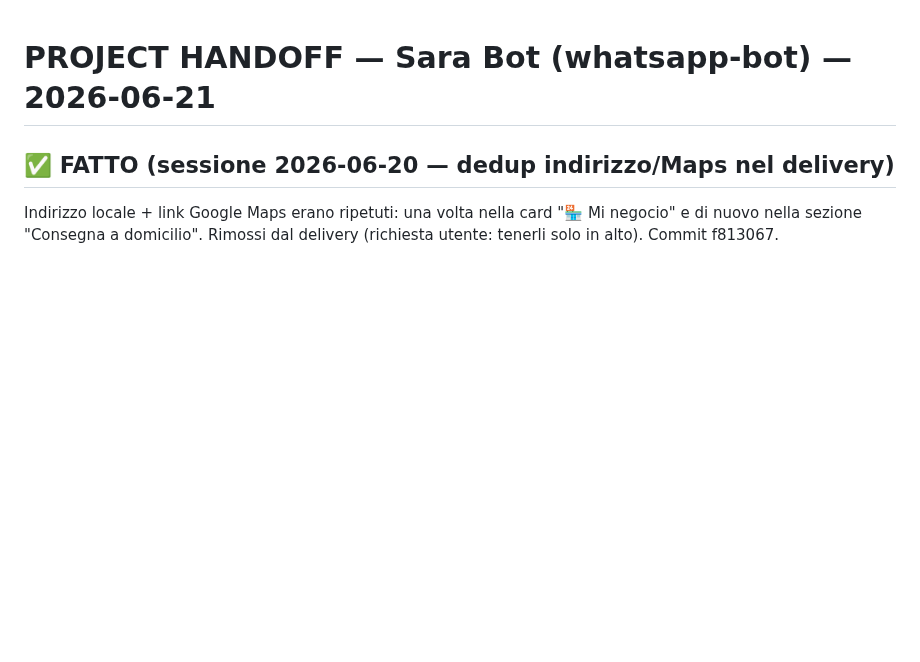
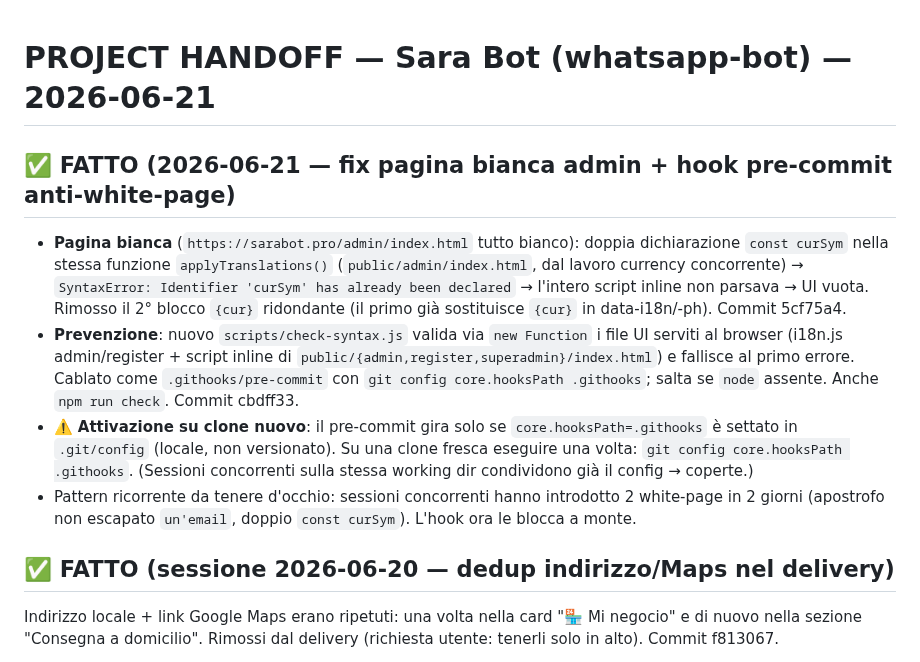
Before and after one commit to fraccetta-hub/sara-bot, a Markdown page: HANDOFF.md, the part around the change. Drawn GitHub-style; blank space fills up the shorter version.

Commit message:
docs: update HANDOFF — white-page fix + pre-commit syntax hook
Co-Authored-By: Claude Opus 4.8 <noreply@anthropic.com>

```diff
--- a/HANDOFF.md
+++ b/HANDOFF.md
@@ -1,4 +1,11 @@
 # PROJECT HANDOFF — Sara Bot (whatsapp-bot) — 2026-06-21
+
+## ✅ FATTO (2026-06-21 — fix pagina bianca admin + hook pre-commit anti-white-page)
+
+- **Pagina bianca** (`https://sarabot.pro/admin/index.html` tutto bianco): doppia dichiarazione `const curSym` nella stessa funzione `applyTranslations()` (`public/admin/index.html`, dal lavoro currency concorrente) → `SyntaxError: Identifier 'curSym' has already been declared` → l'intero script inline non parsava → UI vuota. Rimosso il 2° blocco `{cur}` ridondante (il primo già sostituisce `{cur}` in data-i18n/-ph). Commit 5cf75a4.
+- **Prevenzione**: nuovo `scripts/check-syntax.js` valida via `new Function` i file UI serviti al browser (i18n.js admin/register + script inline di `public/{admin,register,superadmin}/index.html`) e fallisce al primo errore. Cablato come `.githooks/pre-commit` con `git config core.hooksPath .githooks`; salta se `node` assente. Anche `npm run check`. Commit cbdff33.
+- ⚠️ **Attivazione su clone nuovo**: il pre-commit gira solo se `core.hooksPath=.githooks` è settato in `.git/config` (locale, non versionato). Su una clone fresca eseguire una volta: `git config core.hooksPath .githooks`. (Sessioni concorrenti sulla stessa working dir condividono già il config → coperte.)
+- Pattern ricorrente da tenere d'occhio: sessioni concorrenti hanno introdotto 2 white-page in 2 giorni (apostrofo non escapato `un'email`, doppio `const curSym`). L'hook ora le blocca a monte.
 
 ## ✅ FATTO (sessione 2026-06-20 — dedup indirizzo/Maps nel delivery)
 
```
